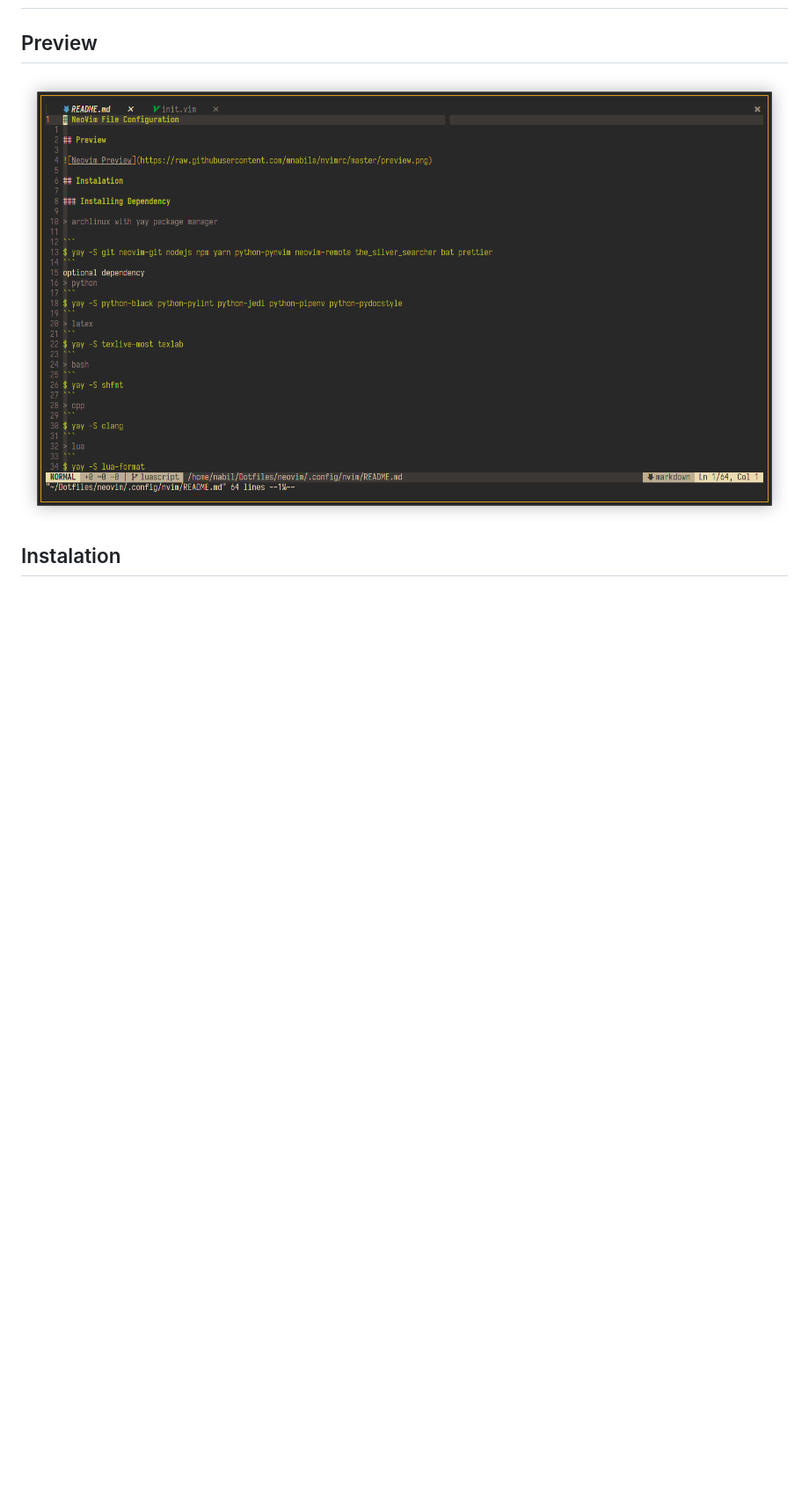
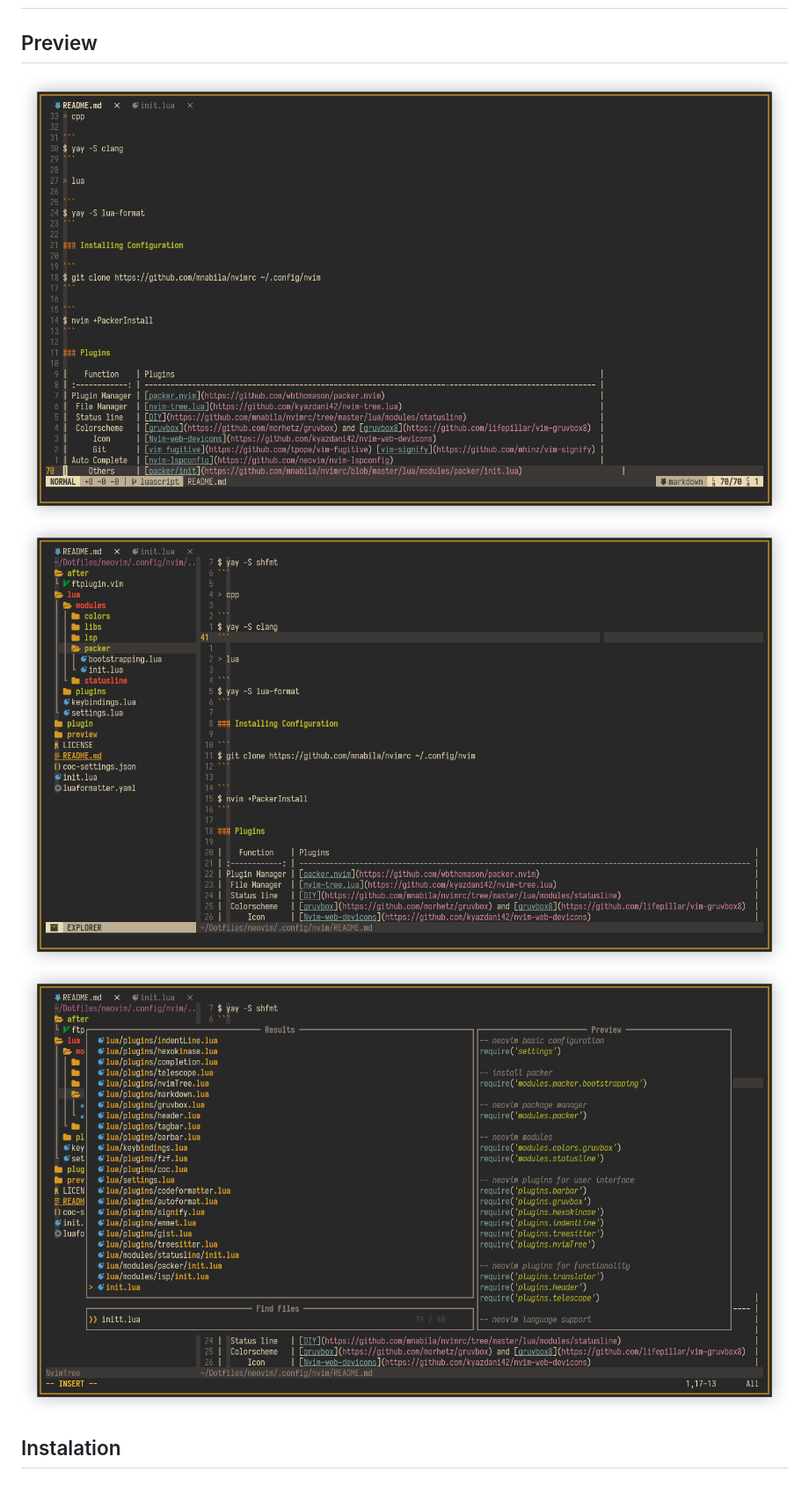
Before and after one commit to mnabila/nvimrc, a Markdown page: README.md, the part around the change. Shown at 88% size. Rendered like a GitHub page; pictures changed too: preview/preview-1.png (added), preview/preview-2.png (added), preview/preview-3.png (added); blank space fills up the shorter version.

Commit message:
chore: update preview and fix statusline

```diff
--- a/README.md
+++ b/README.md
@@ -2,7 +2,9 @@
 
 ## Preview
 
-![Neovim Preview](https://raw.githubusercontent.com/mnabila/nvimrc/master/preview.png)
+![Text Editor](https://raw.githubusercontent.com/mnabila/nvimrc/master/preview/preview-1.png)
+![File Manager](https://raw.githubusercontent.com/mnabila/nvimrc/master/preview/preview-2.png)
+![Fuzzy Finder](https://raw.githubusercontent.com/mnabila/nvimrc/master/preview/preview-3.png)
 
 ## Instalation
 
```
Also changed, not shown: preview/preview.png (renamed from preview.png), 3 other files.
